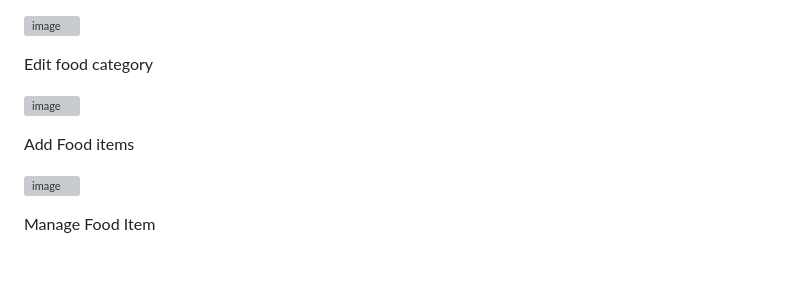
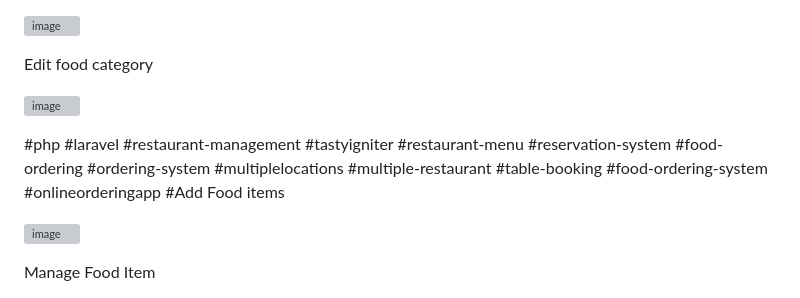
Before and after one commit to ShubhamManachekar/Food-Ordering-Managment-System, a Markdown page: README.md, the part around the change. Drawn GitHub-style; blank space fills up the shorter version; grey boxes are pictures that could not be loaded.

Commit message:
Update README.md
Signed-off-by: Shubham Manachekar <105492356+ShubhamManachekar@users.noreply.github.com>

```diff
--- a/README.md
+++ b/README.md
@@ -120,7 +120,21 @@ Edit food category
 
 ![image](https://github.com/ShubhamManachekar/Food-Ordering-Managment-System/assets/105492356/79769e81-c7b1-4d4c-a18d-722cb8df51a3)
 
-Add Food items
+
+#php
+#laravel
+#restaurant-management
+#tastyigniter
+#restaurant-menu
+#reservation-system
+#food-ordering
+#ordering-system
+#multiplelocations
+#multiple-restaurant
+#table-booking
+#food-ordering-system
+#onlineorderingapp
+#Add Food items
 
 ![image](https://github.com/ShubhamManachekar/Food-Ordering-Managment-System/assets/105492356/5726d779-3291-4f7b-bb7c-8b4ced28a71b)
 
```
